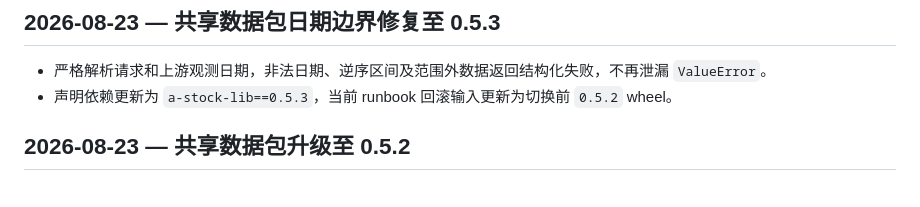
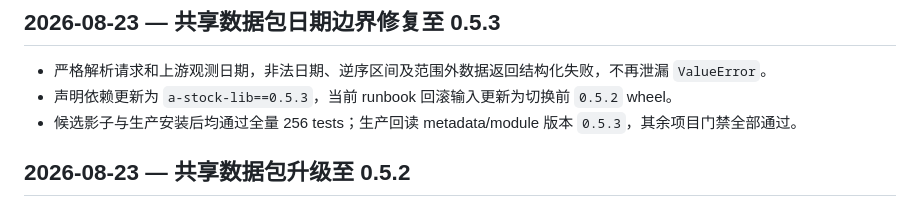
Before and after one commit to on195594/a-stock-tracker, a Markdown page: CHANGELOG.md, the part around the change. Drawn GitHub-style.

```diff
--- a/CHANGELOG.md
+++ b/CHANGELOG.md
@@ -6,6 +6,7 @@
 
 - 严格解析请求和上游观测日期，非法日期、逆序区间及范围外数据返回结构化失败，不再泄漏 `ValueError`。
 - 声明依赖更新为 `a-stock-lib==0.5.3`，当前 runbook 回滚输入更新为切换前 `0.5.2` wheel。
+- 候选影子与生产安装后均通过全量 256 tests；生产回读 metadata/module 版本 `0.5.3`，其余项目门禁全部通过。
 
 ## 2026-08-23 — 共享数据包升级至 0.5.2
 
```
Also changed, not shown: docs/project-status.md (+1 -1 lines).
